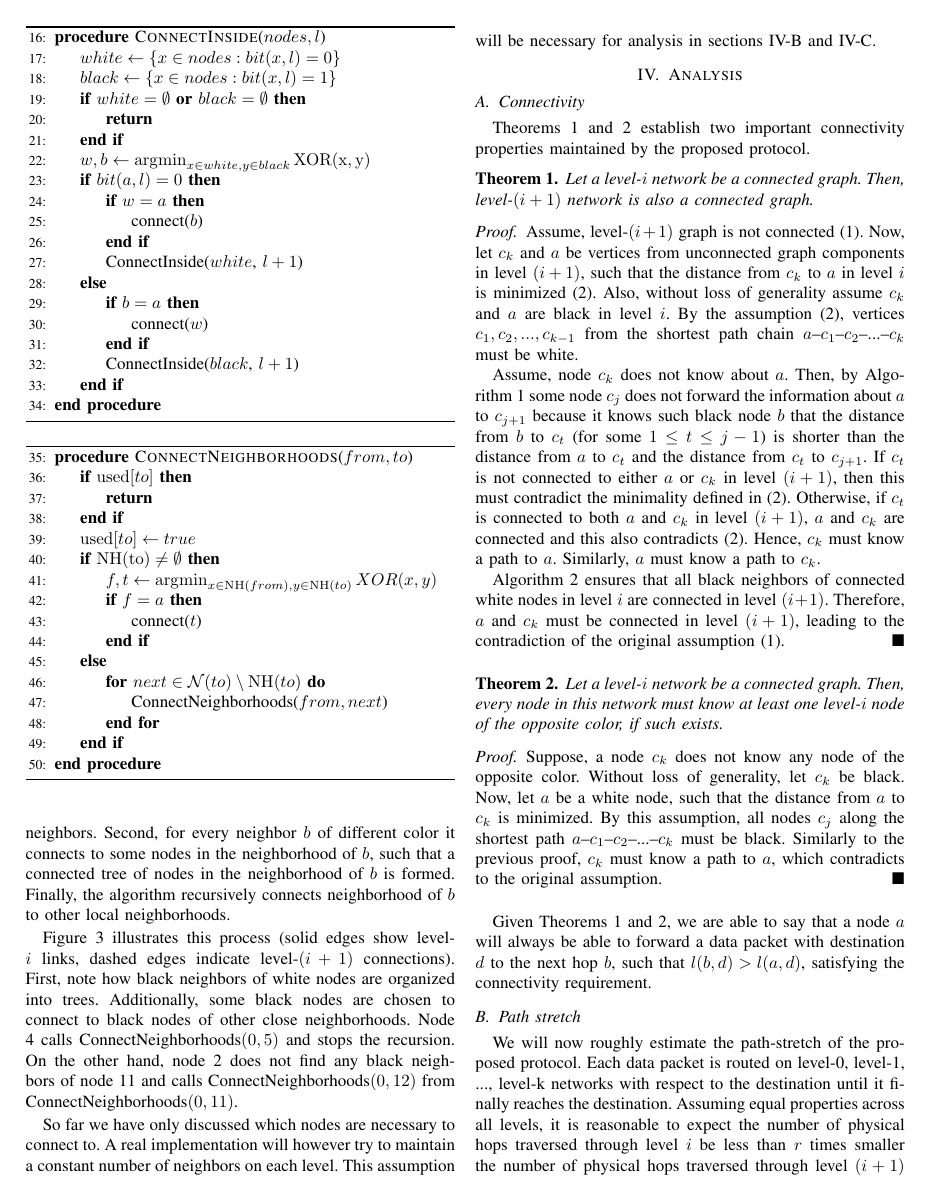
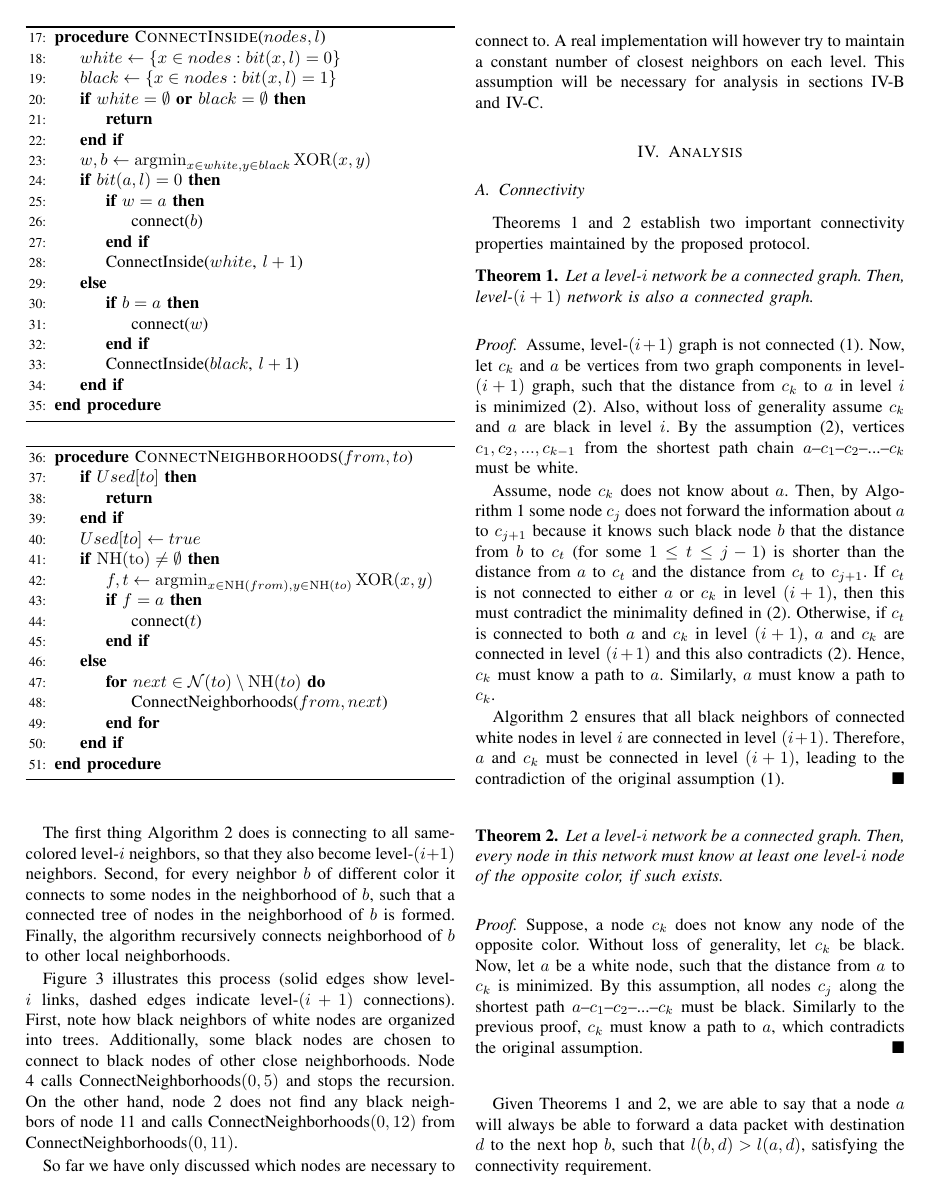
Before and after one commit to tolikzinovyev/bmlrp, a LaTeX paper (bmlrp.tex): page 4 of 5. Compiled offline with pdfLaTeX.

Commit message:
Small fixes

```diff
--- a/bmlrp.tex
+++ b/bmlrp.tex
@@ -181,7 +182,7 @@ To ensure connectivity between any two nodes in the network, it is sufficient to
                 \State \textbf{return}
             \EndIf
 
-            \State $w,b \gets \argmin_{x \in white, y \in black}{\rm XOR(x, y)}$
+            \State $w,b \gets \argmin_{x \in white, y \in black}{\rm XOR}(x, y)$
 
             \If {$bit(a, l) = 0$}
                 \If {$w = a$}
@@ -207,14 +208,14 @@ To ensure connectivity between any two nodes in the network, it is sufficient to
         \algrestore{connect}
 
         \Procedure{ConnectNeighborhoods}{$from, to$}
-            \If {${\rm used}[to]$}
+            \If {$Used[to]$}
                 \State \textbf{return}      %\Comment {we were here before}
             \EndIf
 
-            \State ${\rm used}[to] \gets true$
+            \State $Used[to] \gets true$
 
             \If {$ {\rm NH(to)} \ne \emptyset $}
-                \State $f, t \gets \argmin_{x \in {\rm NH}(from), y \in {\rm NH}(to)}{XOR(x, y)}$
+                \State $f, t \gets \argmin_{x \in {\rm NH}(from), y \in {\rm NH}(to)}{\rm XOR}(x, y)$
 
                 \If {$f = a$}
                     \State connect($t$)
@@ -235,7 +236,7 @@ Figure~\ref{fig:bmlrp-connect} illustrates this process (solid edges show level-
 
 \input{fig-bmlrp-connect.tex}
 
-So far we have only discussed which nodes are necessary to connect to. A real implementation will however try to maintain a constant number of neighbors on each level. This assumption will be necessary for analysis in sections~\ref{sec:analysis:stretch} and \ref{sec:analysis:overhead}.
+So far we have only discussed which nodes are necessary to connect to. A real implementation will however try to maintain a constant number of closest neighbors on each level. This assumption will be necessary for analysis in sections~\ref{sec:analysis:stretch} and \ref{sec:analysis:overhead}.
 
 
 %\section{Additional Improvements}
@@ -262,9 +263,9 @@ two important connectivity properties maintained by the proposed protocol.
     Let a level-$i$ network be a connected graph. Then, level-$(i+1)$ network is also a connected graph.
 
     \begin{proof}
-        Assume, level-$(i+1)$ graph is not connected (1). Now, let $c_k$ and $a$ be vertices from unconnected graph components in level~$(i+1)$, such that the distance from $c_k$ to $a$ in level $i$ is minimized (2). Also, without loss of generality assume $c_k$ and $a$ are black in level~$i$. By the assumption (2), vertices $c_1,c_2,...,c_{k-1}$ from the shortest path chain $a$--$c_1$--$c_2$--...--$c_k$ must be white.
+        Assume, level-$(i+1)$ graph is not connected (1). Now, let $c_k$ and $a$ be vertices from two graph components in level-$(i+1)$ graph, such that the distance from $c_k$ to $a$ in level $i$ is minimized (2). Also, without loss of generality assume $c_k$ and $a$ are black in level~$i$. By the assumption (2), vertices $c_1,c_2,...,c_{k-1}$ from the shortest path chain $a$--$c_1$--$c_2$--...--$c_k$ must be white.
 
-        Assume, node $c_k$ does not know about $a$. Then, by Algorithm~\ref{alg:routes} some node $c_j$ does not forward the information about $a$ to $c_{j+1}$ because it knows such black node $b$ that the distance from $b$ to $c_t$ (for some $1 \le t \le j - 1$) is shorter than the distance from $a$ to $c_t$ and the distance from $c_t$ to $c_{j+1}$. If $c_t$ is not connected to either $a$ or $c_k$ in level $(i+1)$, then this must contradict the minimality defined in (2). Otherwise, if $c_t$ is connected to both $a$ and $c_k$ in level $(i+1)$, $a$ and $c_k$ are connected and this also contradicts (2). Hence, $c_k$ must know a path to $a$. Similarly, $a$ must know a path to $c_k$.
+        Assume, node $c_k$ does not know about $a$. Then, by Algorithm~\ref{alg:routes} some node $c_j$ does not forward the information about $a$ to $c_{j+1}$ because it knows such black node $b$ that the distance from $b$ to $c_t$ (for some $1 \le t \le j - 1$) is shorter than the distance from $a$ to $c_t$ and the distance from $c_t$ to $c_{j+1}$. If $c_t$ is not connected to either $a$ or $c_k$ in level $(i+1)$, then this must contradict the minimality defined in (2). Otherwise, if $c_t$ is connected to both $a$ and $c_k$ in level $(i+1)$, $a$ and $c_k$ are connected in level $(i+1)$ and this also contradicts (2). Hence, $c_k$ must know a path to $a$. Similarly, $a$ must know a path to $c_k$.
 
         Algorithm~\ref{alg:connect} ensures that all black neighbors of connected white nodes in level~$i$ are connected in level~$(i+1)$. Therefore, $a$ and $c_k$ must be connected in level~$(i+1)$, leading to the contradiction of the original assumption (1).
     \end{proof}
@@ -276,7 +277,7 @@ two important connectivity properties maintained by the proposed protocol.
     Let a level-$i$ network be a connected graph. Then, every node in this network must know at least one level-$i$ node of the opposite color, if such exists.
 
     \begin{proof}
-        Suppose, a node $c_k$ does not know any node of the opposite color. Without loss of generality, let $c_k$ be black. Now, let $a$ be a white node, such that the distance from $a$ to $c_k$ is minimized. By this assumption, all nodes $c_j$ along the shortest path $a$--$c_1$--$c_2$--...--$c_k$ must be black. Similarly to the previous proof, $c_k$ must know a path to $a$, which contradicts to the original assumption.
+        Suppose, a node $c_k$ does not know any node of the opposite color. Without loss of generality, let $c_k$ be black. Now, let $a$ be a white node, such that the distance from $a$ to $c_k$ is minimized. By this assumption, all nodes $c_j$ along the shortest path $a$--$c_1$--$c_2$--...--$c_k$ must be black. Similarly to the previous proof, $c_k$ must know a path to $a$, which contradicts the original assumption.
     \end{proof}
 
     \label{thm:connectivity-colors}
```
Also changed, not shown: fig-bmlrp-routes.tex (+5 -0 lines), bmlrp.tex (9 more changed lines).
